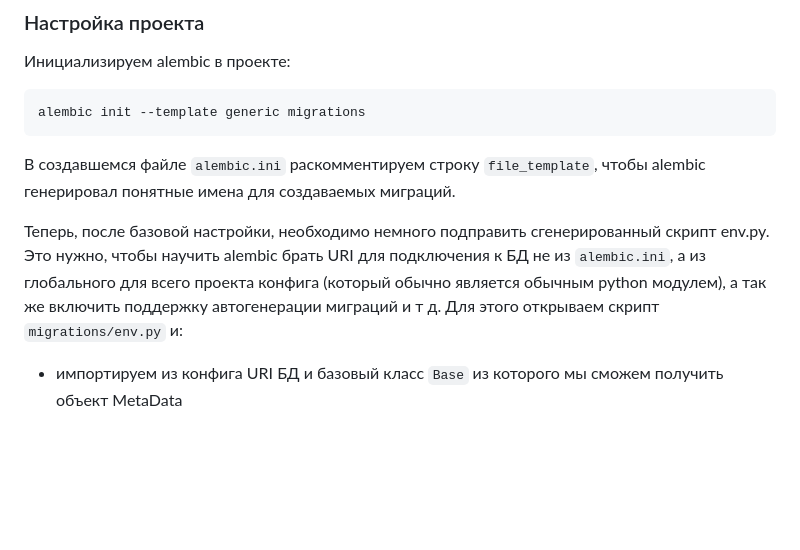
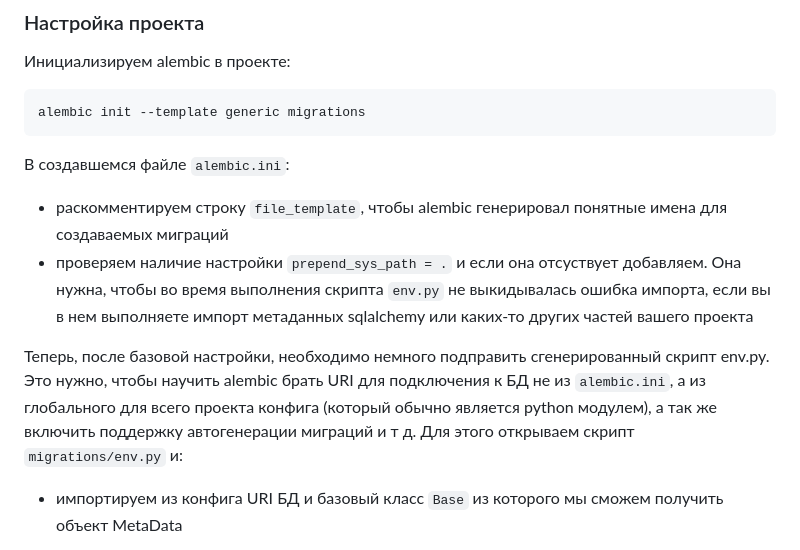
Before and after one commit to aleksey925/knowledge_base, a Markdown page: python/libs-docs/alembic-tutorial.md, the part around the change. GitHub-like rendering; blank space fills up the shorter version.

Commit message:
Обновлены заметки про lxml and alembic

````diff
--- a/python/libs-docs/alembic-tutorial.md
+++ b/python/libs-docs/alembic-tutorial.md
@@ -23,13 +23,18 @@ pip3 install alembic==1.8.1
 alembic init --template generic migrations
 ```
 
-В создавшемся файле `alembic.ini` раскомментируем строку `file_template`, чтобы alembic
-генерировал понятные имена для создаваемых миграций.
+В создавшемся файле `alembic.ini`:
+
+- раскомментируем строку `file_template`, чтобы alembic генерировал понятные имена для создаваемых миграций
+- проверяем наличие настройки `prepend_sys_path = .` и если она отсуствует добавляем. Она нужна, чтобы во
+  время выполнения скрипта `env.py` не выкидывалась ошибка импорта, если вы в нем выполняете импорт метаданных
+  sqlalchemy или каких-то других частей вашего проекта
+
 
 Теперь, после базовой настройки, необходимо немного подправить сгенерированный
 скрипт env.py. Это нужно, чтобы научить alembic брать URI для подключения к БД
 не из `alembic.ini`, а из глобального для всего проекта конфига (который обычно
-является обычным python модулем), а так же включить поддержку автогенерации миграций
+является python модулем), а так же включить поддержку автогенерации миграций
 и т д. Для этого открываем скрипт `migrations/env.py` и:
 
 - импортируем из конфига URI БД и базовый класс `Base` из которого мы сможем
````
Also changed, not shown: python/libs-docs/lxml-tutorial.md (+81 -63 lines).
